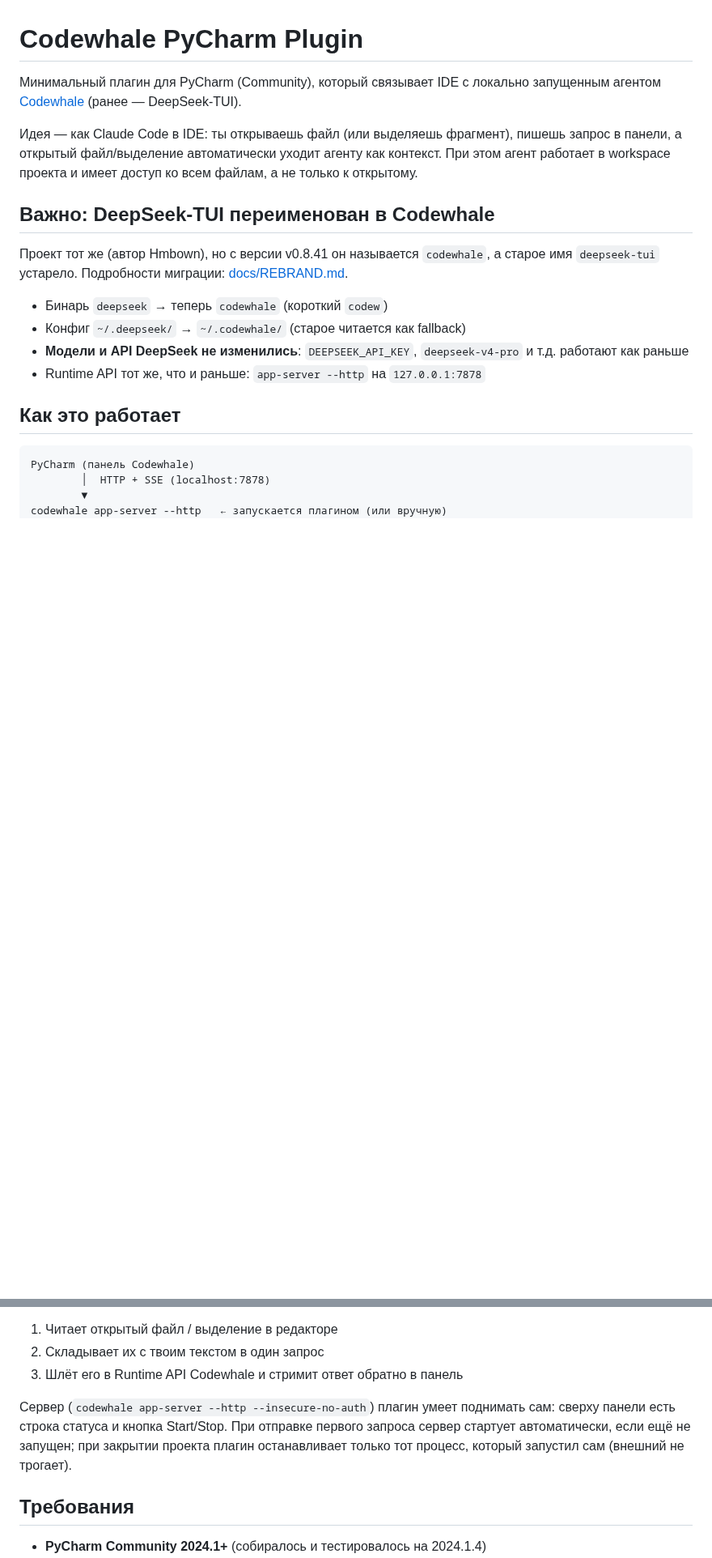
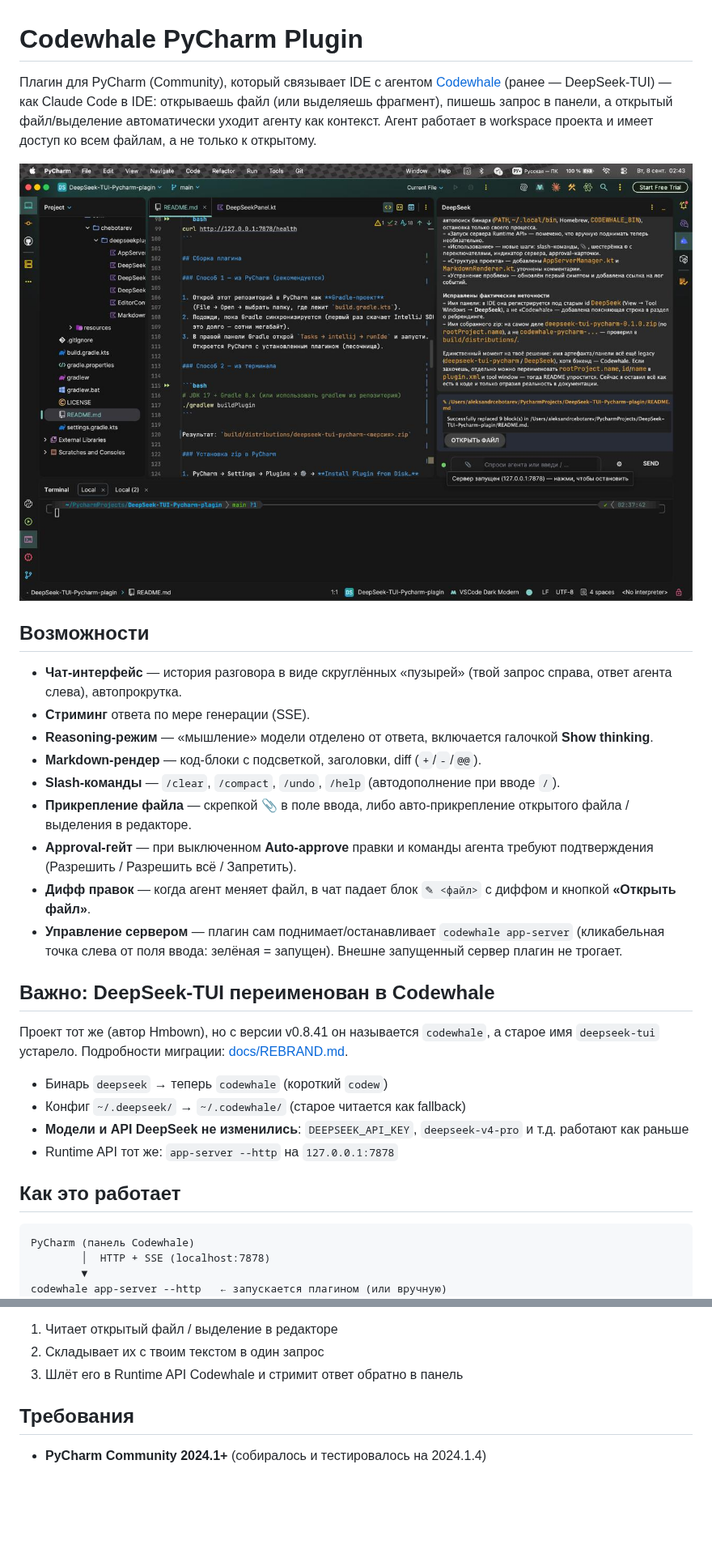
Before and after one commit to chebotarev-alexandr/Codewhale-DeepSeek-TUI-Pycharm-plagin, a Markdown page: README.md, 2 parts joined by grey strips. Shown at 81% size. Rendered like a GitHub page; pictures changed too: docs/screenshot.jpg (added); blank space fills up the shorter version.

Commit message:
Update README: current features, token command, interface screenshot

```diff
--- a/README.md
+++ b/README.md
@@ -1,13 +1,33 @@
 # Codewhale PyCharm Plugin
 
-Минимальный плагин для PyCharm (Community), который связывает IDE с локально
-запущенным агентом [Codewhale](https://github.com/Hmbown/CodeWhale) (ранее —
-DeepSeek-TUI).
+Плагин для PyCharm (Community), который связывает IDE с агентом
+[Codewhale](https://github.com/Hmbown/CodeWhale) (ранее — DeepSeek-TUI) — как
+Claude Code в IDE: открываешь файл (или выделяешь фрагмент), пишешь запрос в
+панели, а открытый файл/выделение автоматически уходит агенту как контекст.
+Агент работает в workspace проекта и имеет доступ ко всем файлам, а не только
+к открытому.
 
-Идея — как Claude Code в IDE: ты открываешь файл (или выделяешь фрагмент),
-пишешь запрос в панели, а открытый файл/выделение автоматически уходит
-агенту как контекст. При этом агент работает в workspace проекта и имеет
-доступ ко всем файлам, а не только к открытому.
+![Интерфейс плагина](docs/screenshot.jpg)
+
+## Возможности
+
+- **Чат-интерфейс** — история разговора в виде скруглённых «пузырей»
+  (твой запрос справа, ответ агента слева), автопрокрутка.
+- **Стриминг** ответа по мере генерации (SSE).
+- **Reasoning-режим** — «мышление» модели отделено от ответа, включается
+  галочкой **Show thinking**.
+- **Markdown-рендер** — код-блоки с подсветкой, заголовки, diff (`+`/`-`/`@@`).
+- **Slash-команды** — `/clear`, `/compact`, `/undo`, `/help` (автодополнение
+  при вводе `/`).
+- **Прикрепление файла** — скрепкой 📎 в поле ввода, либо авто-прикрепление
+  открытого файла / выделения в редакторе.
+- **Approval-гейт** — при выключенном **Auto-approve** правки и команды
+  агента требуют подтверждения (Разрешить / Разрешить всё / Запретить).
+- **Дифф правок** — когда агент меняет файл, в чат падает блок `✎ <файл>` с
+  диффом и кнопкой **«Открыть файл»**.
+- **Управление сервером** — плагин сам поднимает/останавливает
+  `codewhale app-server` (кликабельная точка слева от поля ввода: зелёная =
+  запущен). Внешне запущенный сервер плагин не трогает.
 
 ## Важно: DeepSeek-TUI переименован в Codewhale
 
@@ -19,7 +39,7 @@ DeepSeek-TUI).
 - Конфиг `~/.deepseek/` → `~/.codewhale/` (старое читается как fallback)
 - **Модели и API DeepSeek не изменились**: `DEEPSEEK_API_KEY`,
   `deepseek-v4-pro` и т.д. работают как раньше
-- Runtime API тот же, что и раньше: `app-server --http` на `127.0.0.1:7878`
+- Runtime API тот же: `app-server --http` на `127.0.0.1:7878`
 
 ## Как это работает
 
@@ -37,11 +57,6 @@ DeepSeek V4 (через твой API-ключ)
 1. Читает открытый файл / выделение в редакторе
 2. Складывает их с твоим текстом в один запрос
 3. Шлёт его в Runtime API Codewhale и стримит ответ обратно в панель
-
-Сервер (`codewhale app-server --http --insecure-no-auth`) плагин умеет поднимать
-сам: сверху панели есть строка статуса и кнопка Start/Stop. При отправке первого
-запроса сервер стартует автоматически, если ещё не запущен; при закрытии проекта
-плагин останавливает только тот процесс, который запустил сам (внешний не трогает).
 
 ## Требования
 
```
Also changed, not shown: other parts of README.md (+49 -46 lines).
